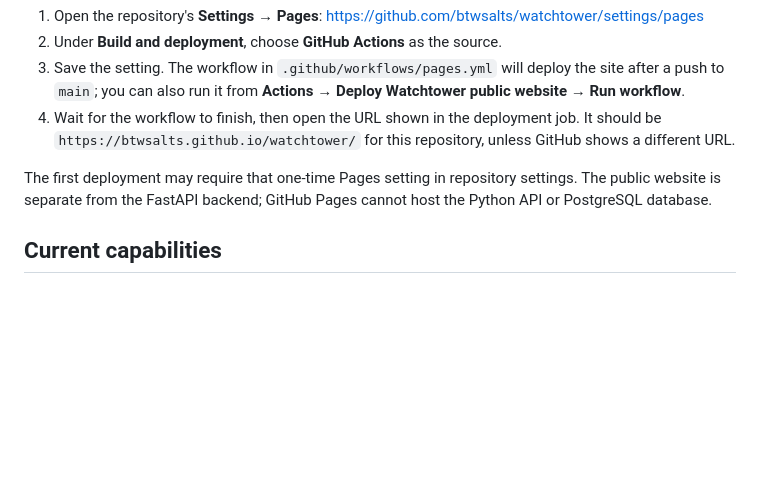
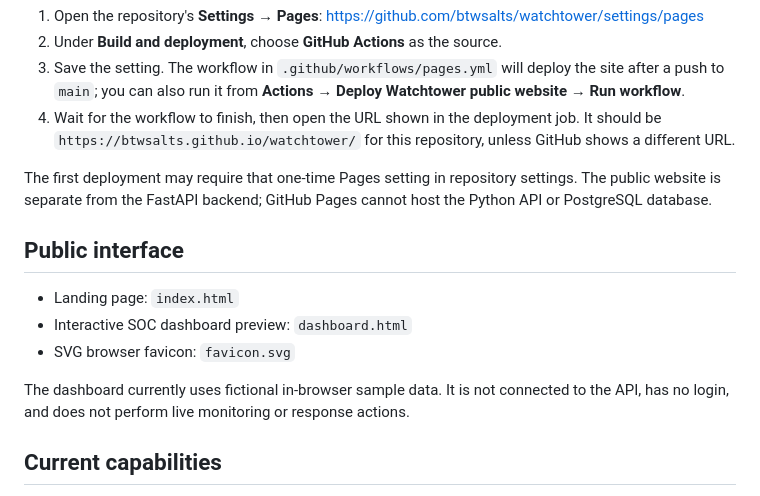
Before and after one commit to btwsalts/watchtower, a Markdown page: README.md, the part around the change. Rendered like a GitHub page; blank space fills up the shorter version.

Commit message:
Document dashboard preview and favicon

```diff
--- a/README.md
+++ b/README.md
@@ -22,6 +22,14 @@ To publish it for free:
 4. Wait for the workflow to finish, then open the URL shown in the deployment job. It should be `https://btwsalts.github.io/watchtower/` for this repository, unless GitHub shows a different URL.
 
 The first deployment may require that one-time Pages setting in repository settings. The public website is separate from the FastAPI backend; GitHub Pages cannot host the Python API or PostgreSQL database.
+
+## Public interface
+
+- Landing page: `index.html`
+- Interactive SOC dashboard preview: `dashboard.html`
+- SVG browser favicon: `favicon.svg`
+
+The dashboard currently uses fictional in-browser sample data. It is not connected to the API, has no login, and does not perform live monitoring or response actions.
 
 ## Current capabilities
 
```
